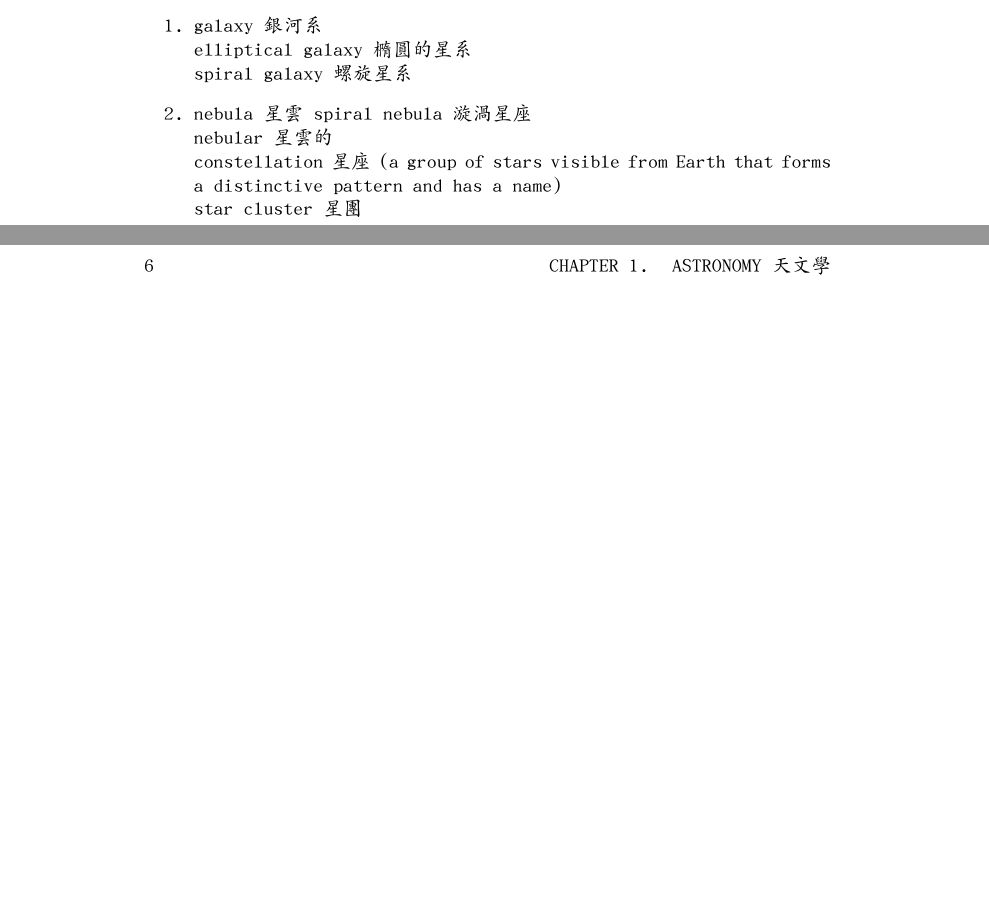
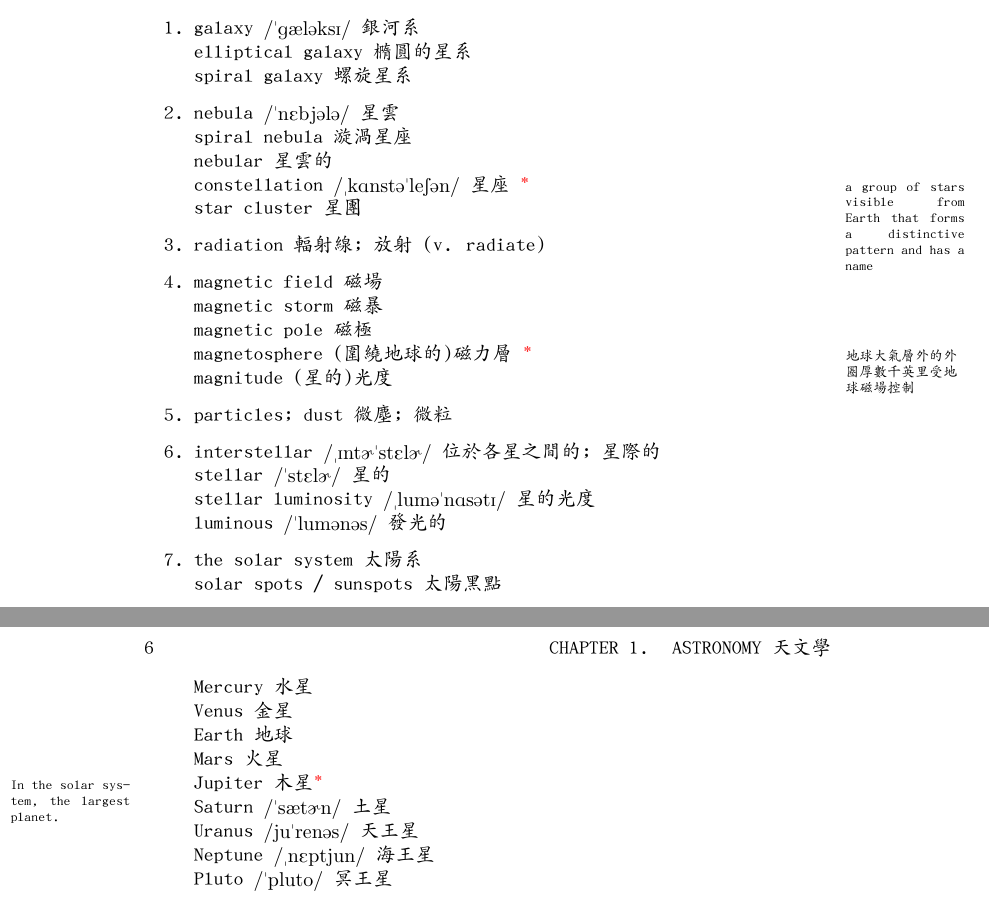
Before and after one commit to shelling/toefl-subject-vocabulary, a LaTeX book (main.tex): two parts of pages 5 and 6 of 21, joined at a grey line, cut so that both start at the same text, the shorter picture padded with empty space. Compiled offline with XeLaTeX; a missing font is replaced by an installed copy or a similar font.

```diff
--- a/main.tex
+++ b/main.tex
@@ -5,6 +5,7 @@
 \usepackage{fontspec}
 \usepackage{graphicx}
 \usepackage{textcomp}
+\usepackage{tipa}
 
 \setmainfont{BiauKai}
 \newfontfamily\kai{BiauKai}
@@ -17,10 +18,12 @@
 \marginparwidth=60pt
 \topmargin=0pt
 \headheight=0pt
-\headsep=0pt
+%% \headsep=0pt
 
 \voffset=0pt
 \hoffset=0pt
+
+\XeTeXlinebreaklocale "zh"
 
 \begin{document}
   \title{TOEFL Subject Vocabulary\\ 托福學科單字}
@@ -31,13 +34,43 @@
 
   \chapter{Astronomy \kai 天文學}
   \begin{enumerate}
-    \item galaxy 銀河系\\
+    \item
+      galaxy \textipa{/"g\ae{}l@ksI/} 銀河系\\
       elliptical galaxy 橢圓的星系\\
       spiral galaxy 螺旋星系
-    \item nebula 星雲 spiral nebula 漩渦星座\\
+    \item
+      nebula \textipa{/"nEbj@l@/} 星雲\\
+      spiral nebula 漩渦星座\\
       nebular 星雲的\\
-      constellation 星座 (a group of stars visible from Earth that forms a distinctive pattern and has a name)\\
+      constellation \textipa{/""kAnst@"leS@n/} 星座 \textcolor{red}{*}\marginpar{\scriptsize a group of stars visible from Earth that forms a distinctive pattern and has a name}\\
       star cluster 星團
+    \item
+      radiation 輻射線; 放射 (v. radiate)
+    \item
+      magnetic field 磁場\\
+      magnetic storm 磁暴\\
+      magnetic pole 磁極\\
+      magnetosphere (圍繞地球的)磁力層 \textcolor{red}{*}\marginpar{\scriptsize 地球大氣層外的外圈厚數千英里受地球磁場控制}\\
+      magnitude (星的)光度
+    \item
+      particles; dust 微塵; 微粒
+    \item
+      interstellar \textipa{/""Int\textrhookschwa"stEl\textrhookschwa/} 位於各星之間的; 星際的\\
+      stellar \textipa{/"stEl\textrhookschwa/} 星的\\
+      stellar luminosity \textipa{/""lum@"nAs@tI/} 星的光度\\
+      luminous \textipa{/"lum@n@s/} 發光的
+    \item
+      the solar system 太陽系\\
+      solar spots / sunspots 太陽黑點\\
+      Mercury 水星\\
+      Venus 金星\\
+      Earth 地球\\
+      Mars 火星\\
+      Jupiter 木星\textcolor{red}{*}\marginpar{\scriptsize In the solar system, the largest planet.}\\
+      Saturn \textipa{/"s\ae{}t\textrhookschwa{}n/} 土星\\
+      Uranus \textipa{/ju"ren@s/} 天王星\\
+      Neptune \textipa{/""nEptjun/} 海王星\\
+      Pluto \textipa{/"pluto/} 冥王星
   \end{enumerate}
 
 
```
Also changed, not shown: 1 other file.
